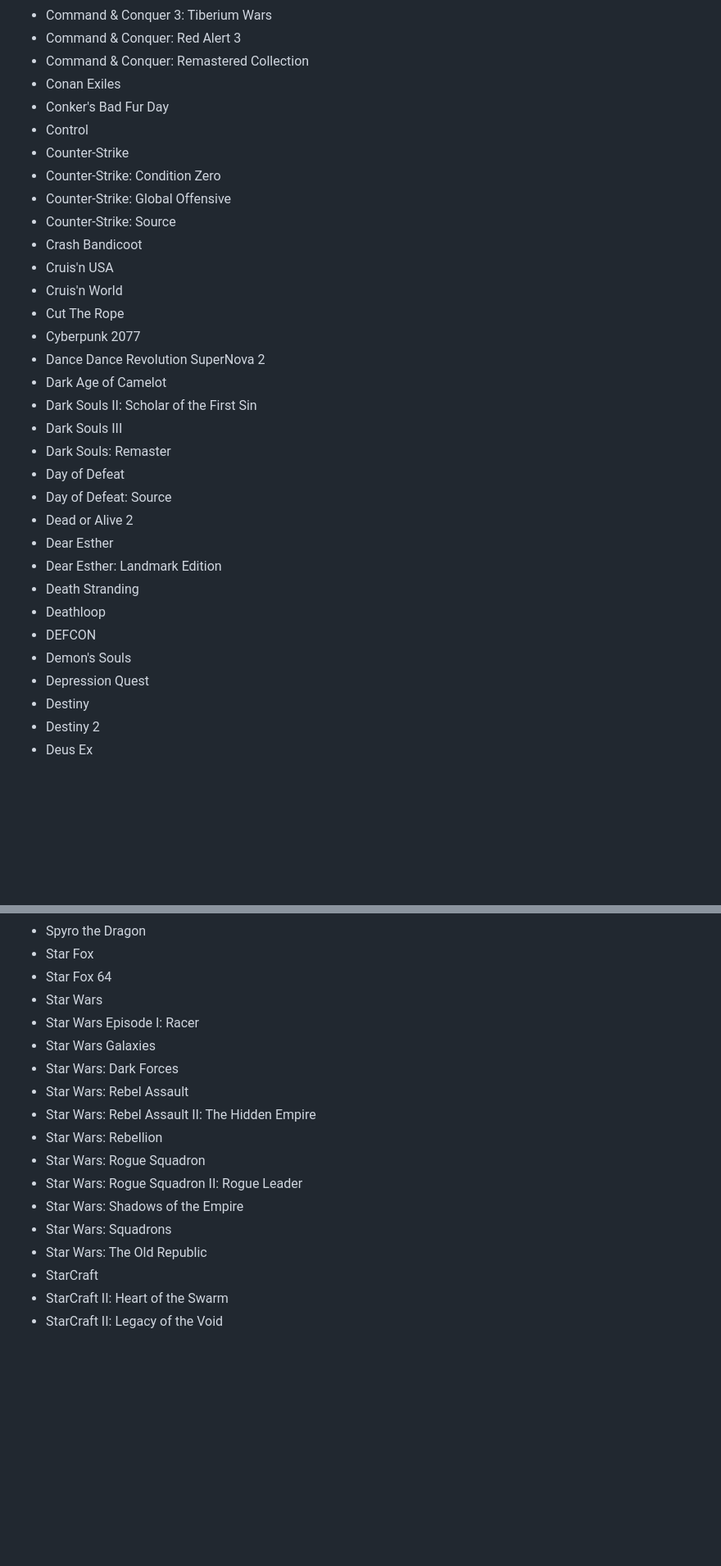
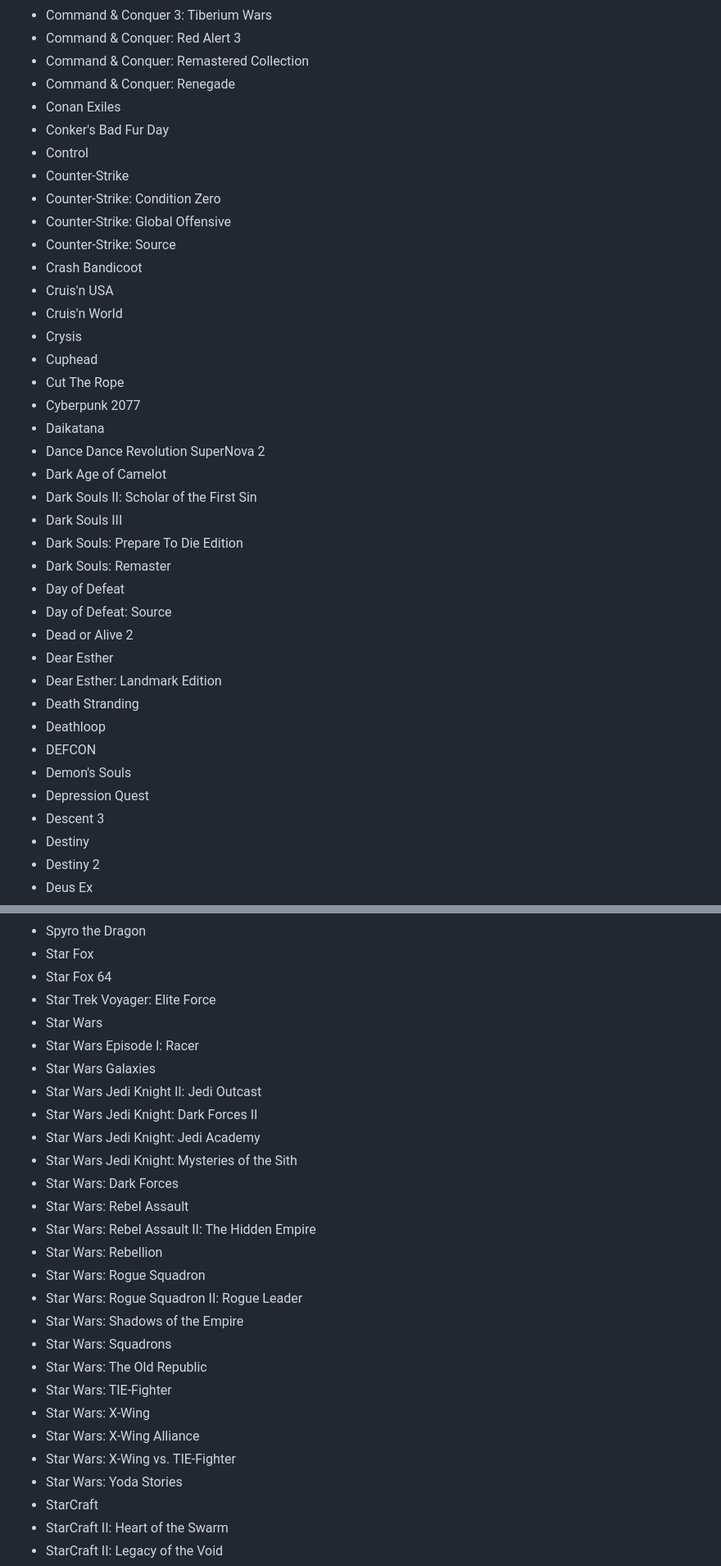
Before and after one commit to OberstKrueger/www-oberstkrueger-com, a Markdown page: pages/gaming.md, 2 parts joined by grey strips. Shown: that part at 82% size. Rendered like a GitHub page; blank space fills up the shorter version.

```diff
--- a/pages/gaming.md
+++ b/pages/gaming.md
@@ -92,6 +94,7 @@ updated: 2023-05-17T09:15:00Z
 - Command & Conquer 3: Tiberium Wars
 - Command & Conquer: Red Alert 3
 - Command & Conquer: Remastered Collection
+- Command & Conquer: Renegade
 - Conan Exiles
 - Conker's Bad Fur Day
 - Control
@@ -102,12 +105,16 @@ updated: 2023-05-17T09:15:00Z
 - Crash Bandicoot
 - Cruis'n USA
 - Cruis'n World
+- Crysis
+- Cuphead
 - Cut The Rope
 - Cyberpunk 2077
+- Daikatana
 - Dance Dance Revolution SuperNova 2
 - Dark Age of Camelot
 - Dark Souls II: Scholar of the First Sin
 - Dark Souls III
+- Dark Souls: Prepare To Die Edition
 - Dark Souls: Remaster
 - Day of Defeat
 - Day of Defeat: Source
@@ -119,6 +126,7 @@ updated: 2023-05-17T09:15:00Z
 - DEFCON
 - Demon's Souls
 - Depression Quest
+- Descent 3
 - Destiny
 - Destiny 2
 - Deus Ex
@@ -491,9 +525,14 @@ updated: 2023-05-17T09:15:00Z
 - Spyro the Dragon
 - Star Fox
 - Star Fox 64
+- Star Trek Voyager: Elite Force
 - Star Wars
 - Star Wars Episode I: Racer
 - Star Wars Galaxies
+- Star Wars Jedi Knight II: Jedi Outcast
+- Star Wars Jedi Knight: Dark Forces II
+- Star Wars Jedi Knight: Jedi Academy
+- Star Wars Jedi Knight: Mysteries of the Sith
 - Star Wars: Dark Forces
 - Star Wars: Rebel Assault
 - Star Wars: Rebel Assault II: The Hidden Empire
@@ -503,6 +542,11 @@ updated: 2023-05-17T09:15:00Z
 - Star Wars: Shadows of the Empire
 - Star Wars: Squadrons
 - Star Wars: The Old Republic
+- Star Wars: TIE-Fighter
+- Star Wars: X-Wing
+- Star Wars: X-Wing Alliance
+- Star Wars: X-Wing vs. TIE-Fighter
+- Star Wars: Yoda Stories
 - StarCraft
 - StarCraft II: Heart of the Swarm
 - StarCraft II: Legacy of the Void
```
Also changed, not shown: other parts of pages/gaming.md (+41 -5 lines).
